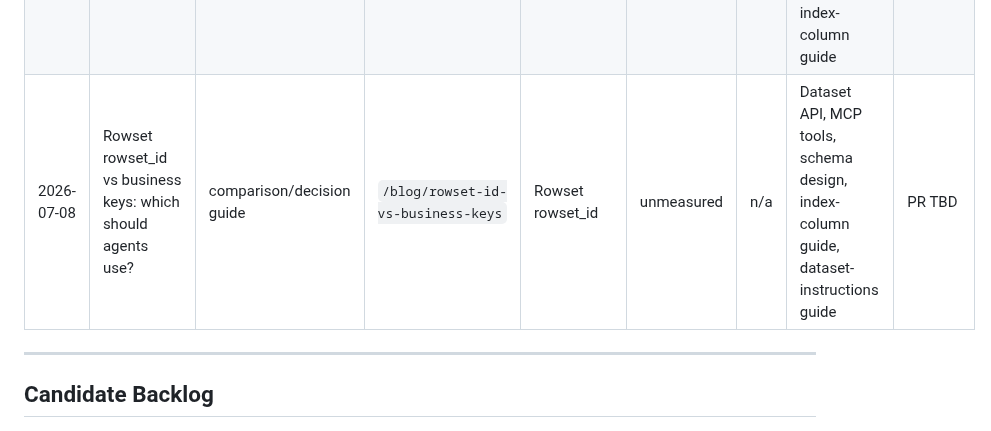
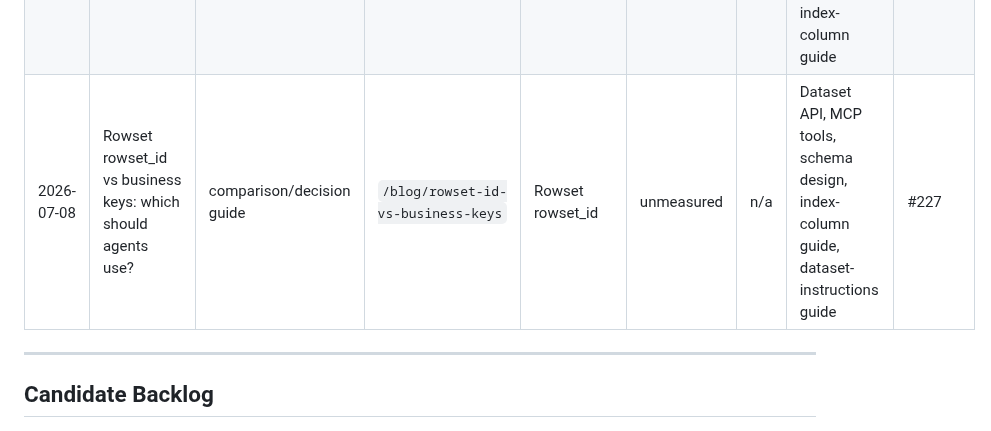
Before and after one commit to LVTD-LLC/rowset, a Markdown page: .seo/content-ledger.md, the part around the change. GitHub-like rendering.

Commit message:
chore: record rowset id blog pr

```diff
--- a/.seo/content-ledger.md
+++ b/.seo/content-ledger.md
@@ -14,7 +14,7 @@
 | 2026-07-05 | Best Airtable alternatives for AI-agent-managed datasets | comparison/listicle | `/blog/airtable-alternatives` | airtable alternatives | 720 | 0 | MCP access, Dataset API, public previews, index-column guide, agent-managed datasets | #207 |
 | 2026-07-06 | Best Google Sheets alternatives for AI-agent-managed datasets | comparison/listicle | `/blog/google-sheets-alternatives` | google sheets alternatives | 480 | 0 | MCP access, Dataset API, agent access, Airtable alternatives, index-column guide, agent use cases | #209 |
 | 2026-07-07 | How to structure dataset instructions for AI agents | how-to | `/blog/structure-dataset-instructions-ai-agents` | AI agent dataset instructions | unmeasured | n/a | MCP access, Dataset API, schema design, content pipeline, feedback triage, index-column guide | #219 |
-| 2026-07-08 | Rowset rowset_id vs business keys: which should agents use? | comparison/decision guide | `/blog/rowset-id-vs-business-keys` | Rowset rowset_id | unmeasured | n/a | Dataset API, MCP tools, schema design, index-column guide, dataset-instructions guide | PR TBD |
+| 2026-07-08 | Rowset rowset_id vs business keys: which should agents use? | comparison/decision guide | `/blog/rowset-id-vs-business-keys` | Rowset rowset_id | unmeasured | n/a | Dataset API, MCP tools, schema design, index-column guide, dataset-instructions guide | #227 |
 
 ---
 
```
